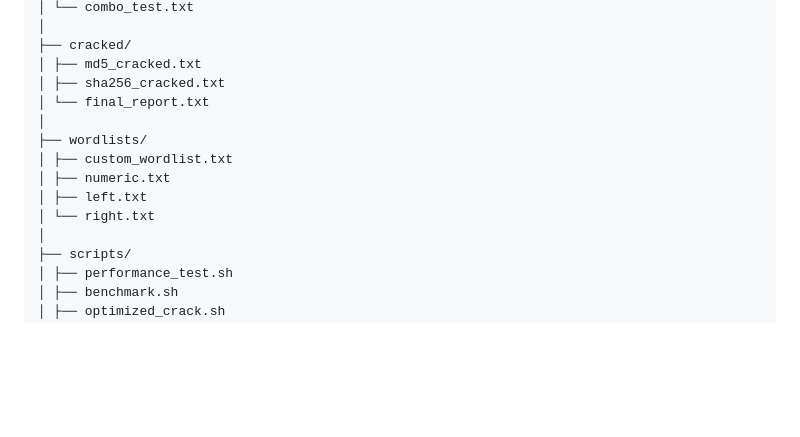
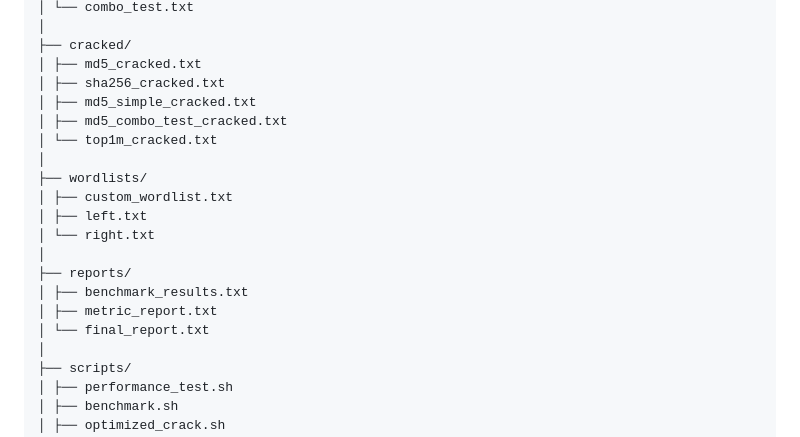
Before and after one commit to abdul4rehman215/Incident-Response-and-Adversary-Emulation, a Markdown page: lab11-password-cracking-hashcat/README.md, the part around the change. GitHub-like rendering; blank space fills up the shorter version.

```diff
--- a/lab11-password-cracking-hashcat/README.md
+++ b/lab11-password-cracking-hashcat/README.md
@@ -109,13 +109,19 @@ lab11-password-cracking-hashcat/
 ├── cracked/
 │ ├── md5_cracked.txt
 │ ├── sha256_cracked.txt
-│ └── final_report.txt
+│ ├── md5_simple_cracked.txt
+│ ├── md5_combo_test_cracked.txt
+│ └── top1m_cracked.txt
 │
 ├── wordlists/
 │ ├── custom_wordlist.txt
-│ ├── numeric.txt
 │ ├── left.txt
 │ └── right.txt
+│
+├── reports/
+│ ├── benchmark_results.txt
+│ ├── metric_report.txt
+│ └── final_report.txt
 │
 ├── scripts/
 │ ├── performance_test.sh
```
